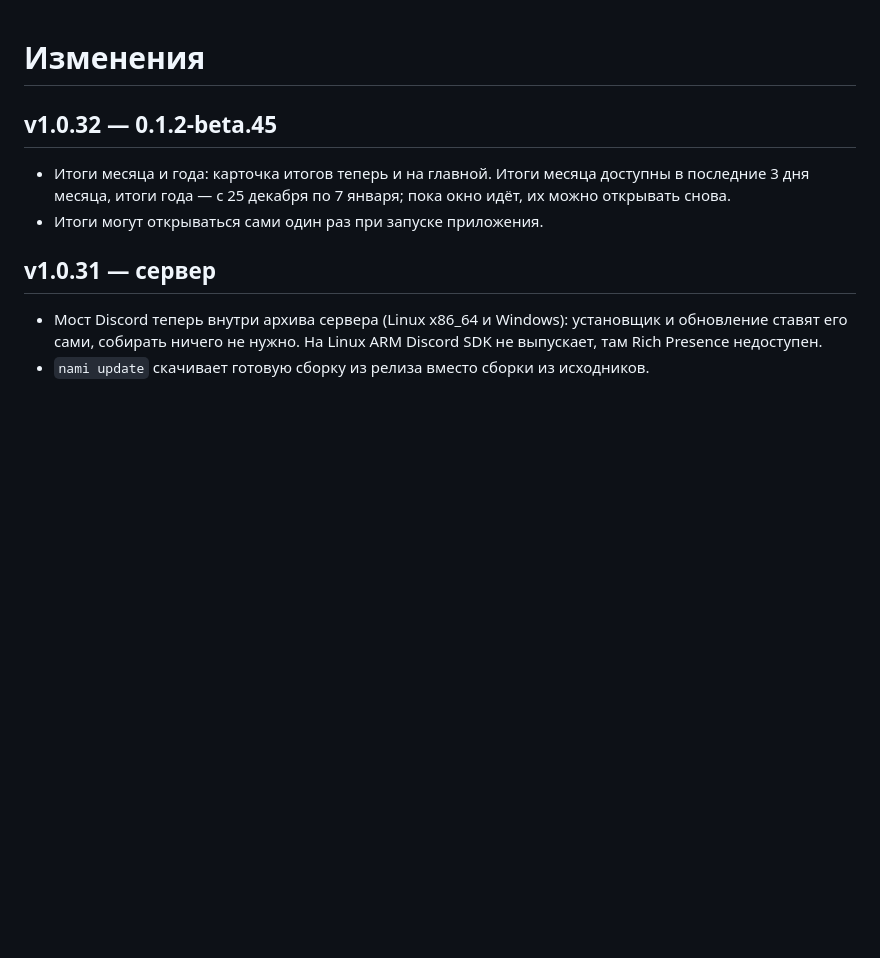
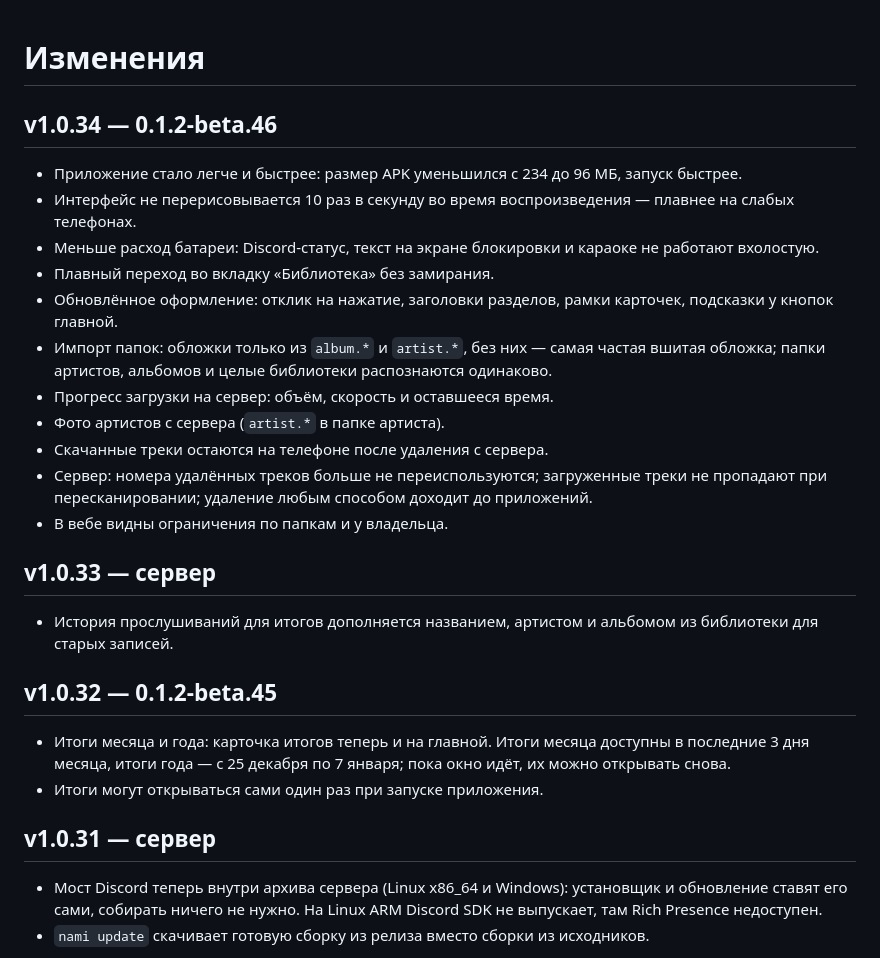
Before and after one commit to MozzarellaCheesee/Nami, a Markdown page: CHANGELOG.md, the part around the change. GitHub-like rendering; blank space fills up the shorter version.

Commit message:
changelog: v1.0.34

```diff
--- a/CHANGELOG.md
+++ b/CHANGELOG.md
@@ -1,4 +1,20 @@
 # Изменения
+
+## v1.0.34 — 0.1.2-beta.46
+- Приложение стало легче и быстрее: размер APK уменьшился с 234 до 96 МБ, запуск быстрее.
+- Интерфейс не перерисовывается 10 раз в секунду во время воспроизведения — плавнее на слабых телефонах.
+- Меньше расход батареи: Discord-статус, текст на экране блокировки и караоке не работают вхолостую.
+- Плавный переход во вкладку «Библиотека» без замирания.
+- Обновлённое оформление: отклик на нажатие, заголовки разделов, рамки карточек, подсказки у кнопок главной.
+- Импорт папок: обложки только из `album.*` и `artist.*`, без них — самая частая вшитая обложка; папки артистов, альбомов и целые библиотеки распознаются одинаково.
+- Прогресс загрузки на сервер: объём, скорость и оставшееся время.
+- Фото артистов с сервера (`artist.*` в папке артиста).
+- Скачанные треки остаются на телефоне после удаления с сервера.
+- Сервер: номера удалённых треков больше не переиспользуются; загруженные треки не пропадают при пересканировании; удаление любым способом доходит до приложений.
+- В вебе видны ограничения по папкам и у владельца.
+
+## v1.0.33 — сервер
+- История прослушиваний для итогов дополняется названием, артистом и альбомом из библиотеки для старых записей.
 
 ## v1.0.32 — 0.1.2-beta.45
 - Итоги месяца и года: карточка итогов теперь и на главной. Итоги месяца доступны в последние 3 дня месяца, итоги года — с 25 декабря по 7 января; пока окно идёт, их можно открывать снова.
```
